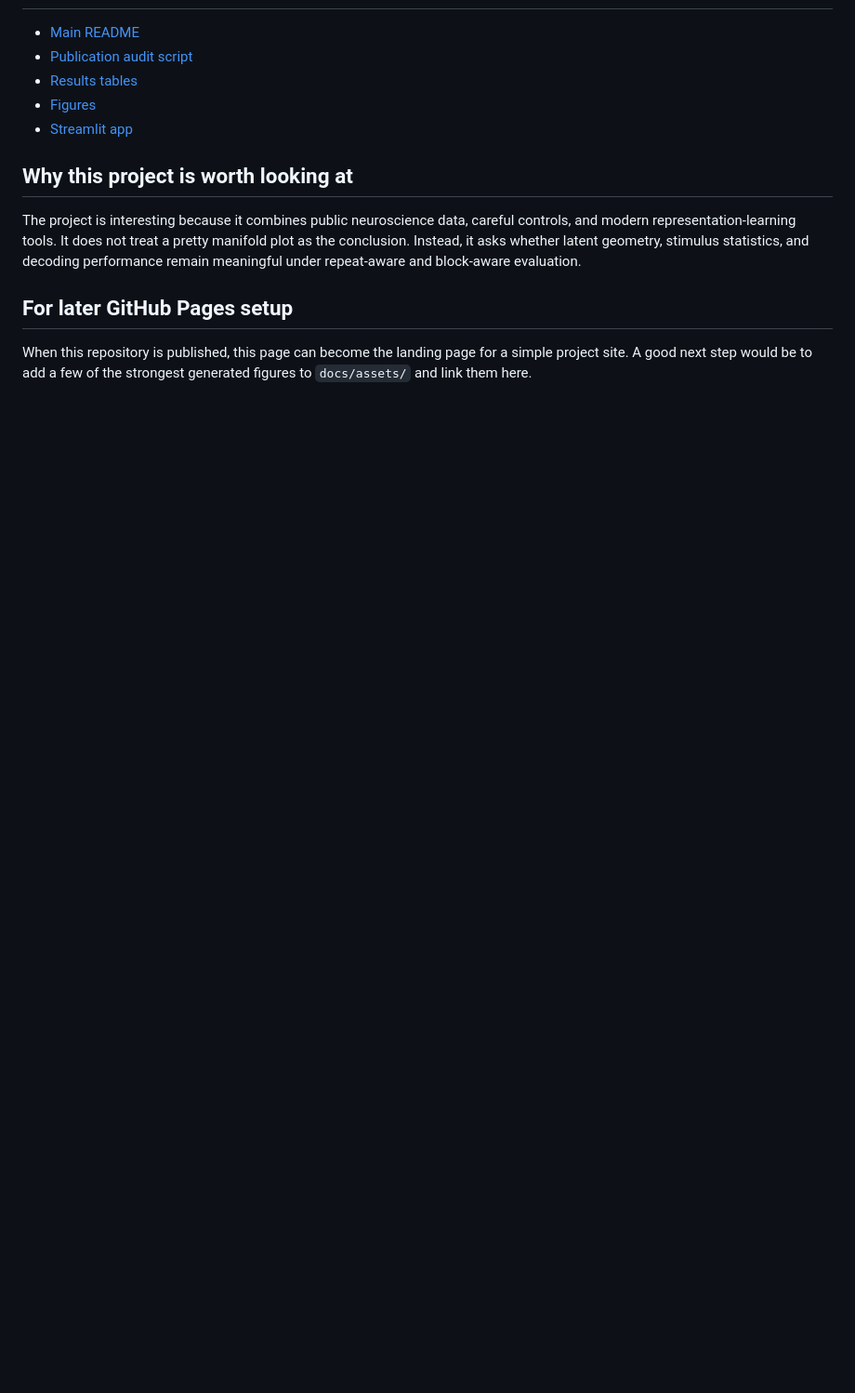
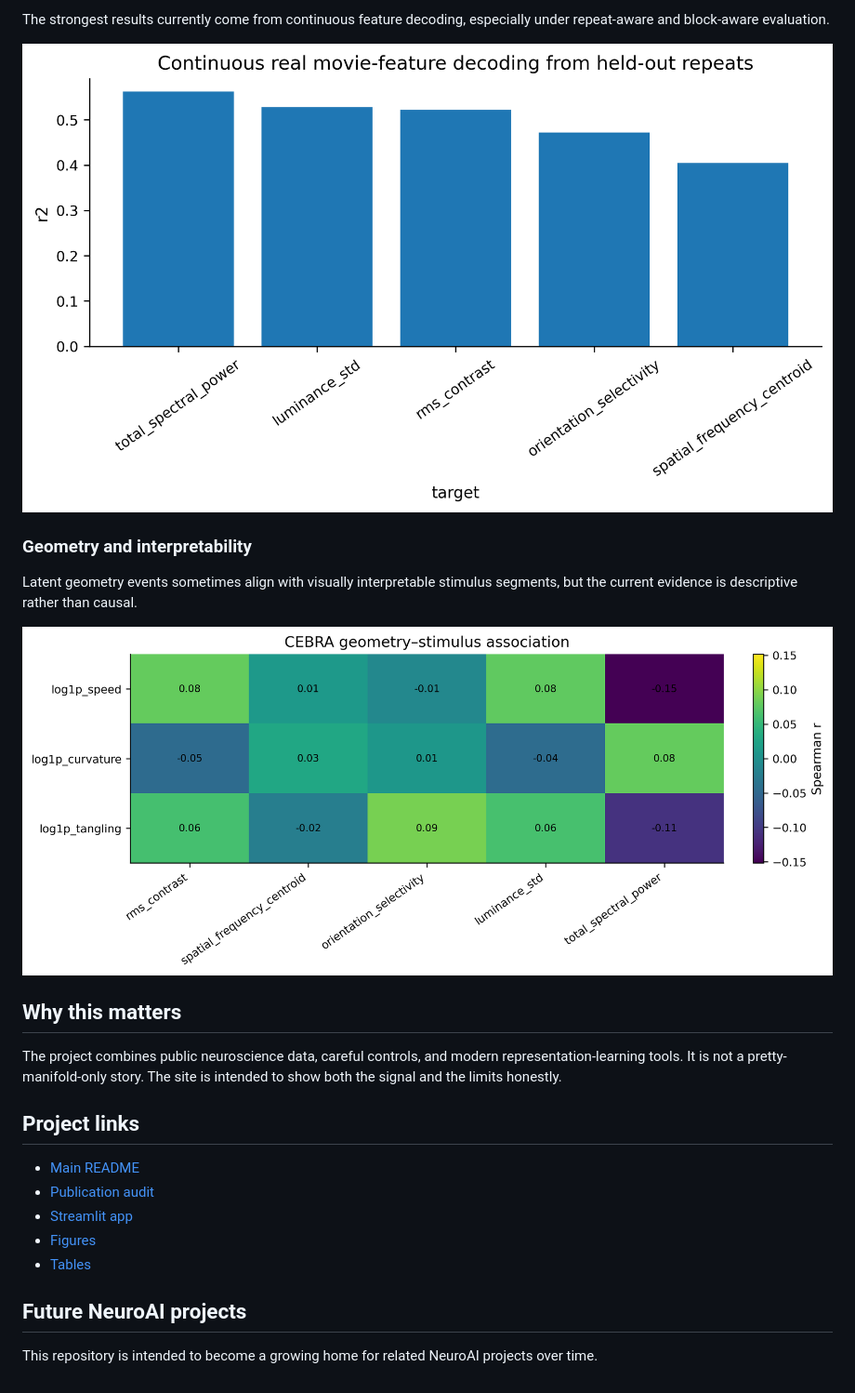
Before and after one commit to peter-adepoju/latent-manifold-v1-natural-movies, a Markdown page: docs/index.md, the part around the change printed below. Shown: that part at 93% size. Rendered like a GitHub page; pictures changed too: docs/assets/06_continuous_feature_decoding_r2.png (added), docs/assets/09_geometry_stimulus_alignment_heatmap_cebra.png (added); blank space fills up the shorter version.

```diff
--- a/docs/index.md
+++ b/docs/index.md
@@ -32,14 +47,25 @@ The current repo is strongest as an honest research showcase. The broad multi-se
+The strongest results currently come from continuous feature decoding, especially under repeat-aware and block-aware evaluation.
+
+![Continuous feature decoding](assets/06_continuous_feature_decoding_r2.png)
+
+### Geometry and interpretability
+
+Latent geometry events sometimes align with visually interpretable stimulus segments, but the current evidence is descriptive rather than causal.
+
+![Geometry alignment](assets/09_geometry_stimulus_alignment_heatmap_cebra.png)
+
+## Why this matters
+
+The project combines public neuroscience data, careful controls, and modern representation-learning tools. It is not a pretty-manifold-only story. The site is intended to show both the signal and the limits honestly.
+
+## Project links
 
 - [Main README](../README.md)
-- [Publication audit script](../scripts/publication_audit_readiness.py)
-- [Results tables](../reports/tables/)
+- [Publication audit](../scripts/publication_audit_readiness.py)
+- [Streamlit app](../app/streamlit_app.py)
 - [Figures](../reports/figures/)
-- [Streamlit app](../app/streamlit_app.py)
+- [Tables](../reports/tables/)
 
-## Why this project is worth looking at
+## Future NeuroAI projects
 
-The project is interesting because it combines public neuroscience data, careful controls, and modern representation-learning tools. It does not treat a pretty manifold plot as the conclusion. Instead, it asks whether latent geometry, stimulus statistics, and decoding performance remain meaningful under repeat-aware and block-aware evaluation.
-
-## For later GitHub Pages setup
-
-When this repository is published, this page can become the landing page for a simple project site. A good next step would be to add a few of the strongest generated figures to `docs/assets/` and link them here.
+This repository is intended to become a growing home for related NeuroAI projects over time.
```
Also changed, not shown: other parts of docs/index.md (+36 -21 lines), docs/assets/01_selected_experiments_by_cre_depth_layer.png (added), docs/assets/04_real_movie_frame_features.png (added).
